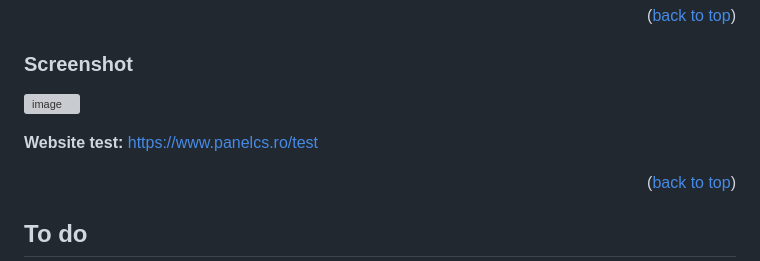
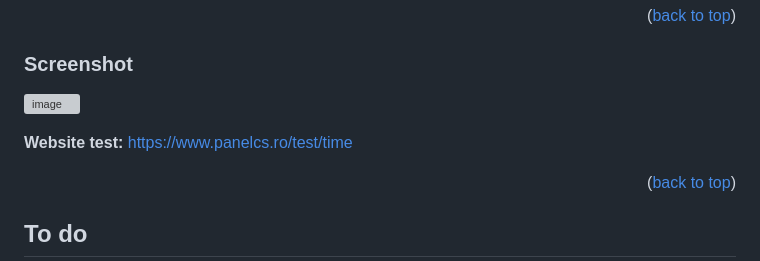
Before and after one commit to PorcusorulMagic/K4-System-Time-Played-Website, a Markdown page: README.md, the part around one of its changes. Drawn GitHub-style; grey boxes are pictures that could not be loaded.

```diff
--- a/README.md
+++ b/README.md
@@ -115,5 +115,5 @@ $k4times_dbName = "";
 
-**Website test:** https://www.panelcs.ro/test
+**Website test:** https://www.panelcs.ro/test/time
 
 <p align="right">(<a href="#readme-top">back to top</a>)</p>
 
```
Also changed, not shown: other parts of README.md (+1 -1 lines).
